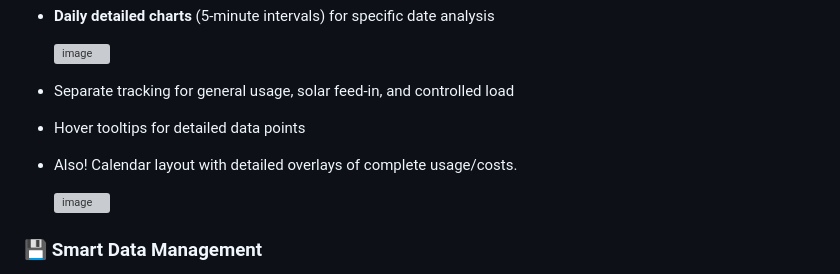
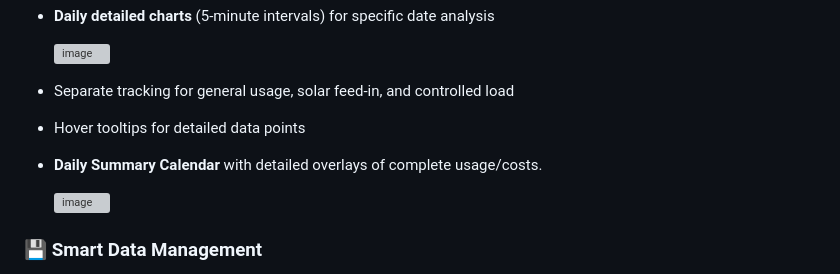
Before and after one commit to RickUsingGitHub/Amber, a Markdown page: README.md, the part around the change. GitHub-like rendering; grey boxes are pictures that could not be loaded.

```diff
--- a/README.md
+++ b/README.md
@@ -44,7 +44,8 @@ Download `index.html`
 
 - Separate tracking for general usage, solar feed-in, and controlled load
 - Hover tooltips for detailed data points
-- Also! Calendar layout with detailed overlays of complete usage/costs.
+
+- **Daily Summary Calendar** with detailed overlays of complete usage/costs.
 
   <img style="width: 50%; height: auto;" alt="image" src="https://github.com/user-attachments/assets/6469520e-8f8a-4167-994d-13be3c6da91d" />
 
```
